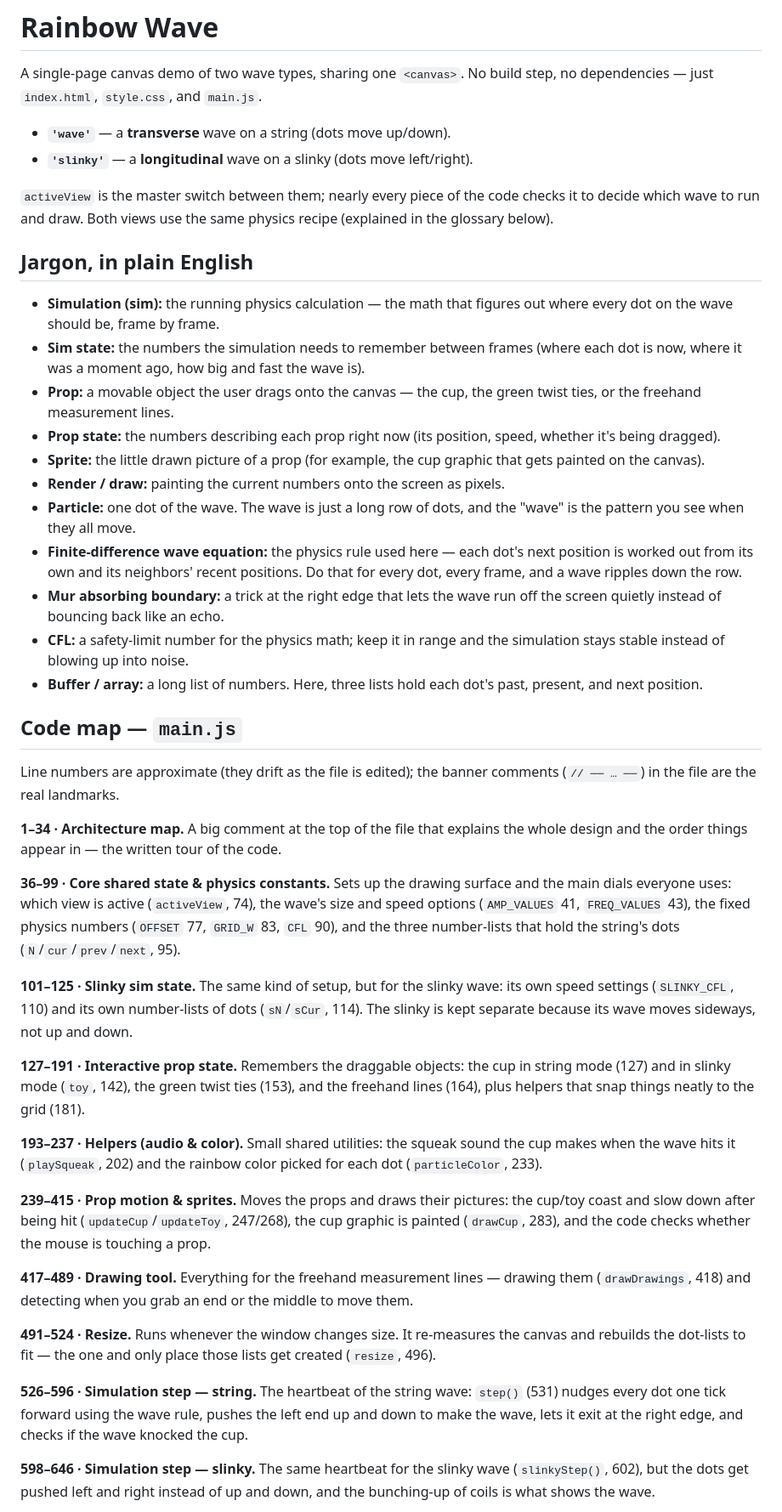
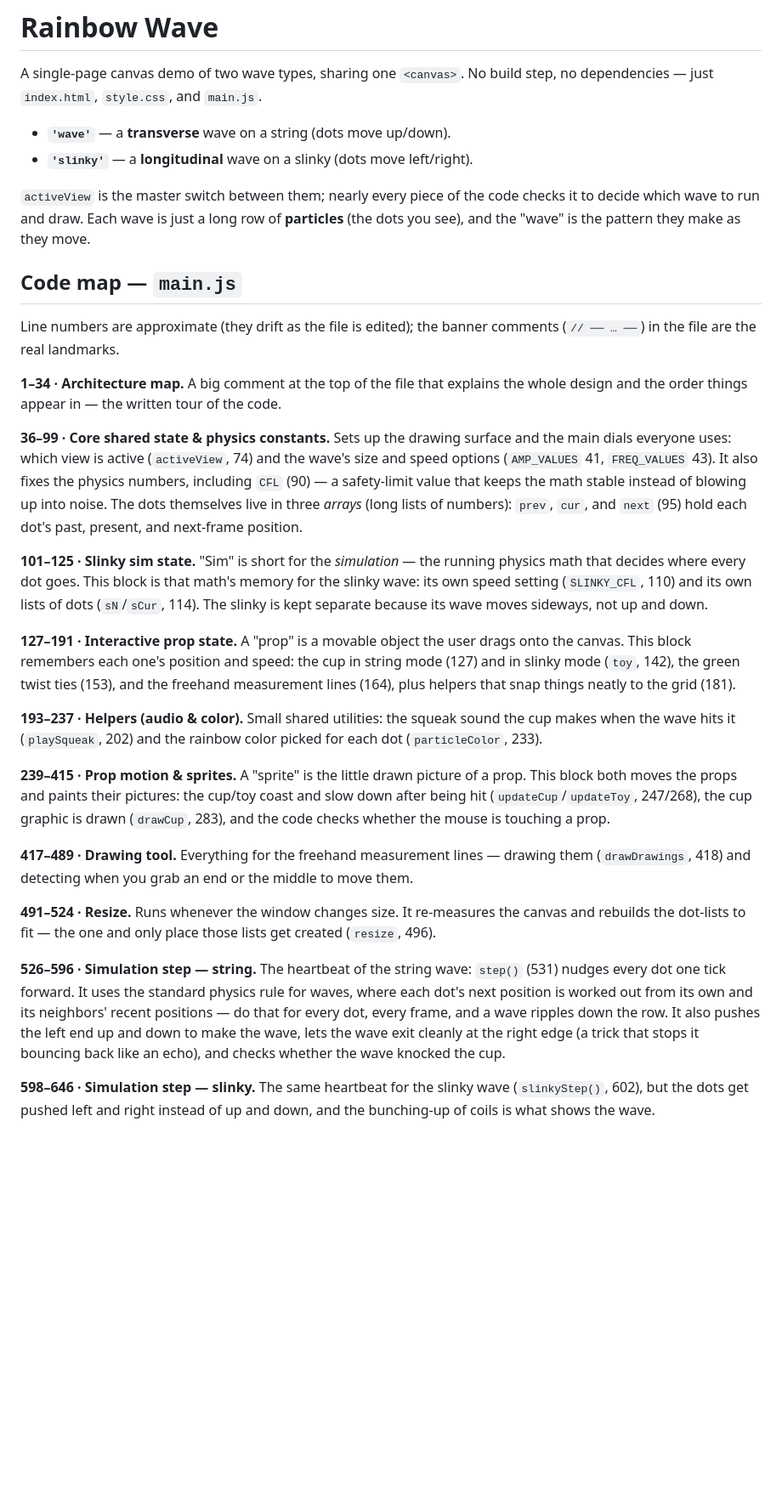
Before and after one commit to ghostoutfit/waves, a Markdown page: README.md, the part around one of its changes. Shown at 85% size. Drawn GitHub-style; blank space fills up the shorter version.

Commit message:
README: drop the jargon section; define terms inline where they're used
Co-Authored-By: Claude Opus 4.8 <noreply@anthropic.com>
Claude-Session: https://claude.ai/code/session_01TPJ8d6GGp6Kfu4SAPDUpnp

```diff
--- a/README.md
+++ b/README.md
@@ -7,33 +7,9 @@ step, no dependencies — just `index.html`, `style.css`, and `main.js`.
 - **`'slinky'`** — a **longitudinal** wave on a slinky (dots move left/right).
 
 `activeView` is the master switch between them; nearly every piece of the code
-checks it to decide which wave to run and draw. Both views use the same physics
-recipe (explained in the glossary below).
-
-## Jargon, in plain English
-
-- **Simulation (sim):** the running physics calculation — the math that figures
-  out where every dot on the wave should be, frame by frame.
-- **Sim state:** the numbers the simulation needs to remember between frames
-  (where each dot is now, where it was a moment ago, how big and fast the wave is).
-- **Prop:** a movable object the user drags onto the canvas — the cup, the green
-  twist ties, or the freehand measurement lines.
-- **Prop state:** the numbers describing each prop right now (its position,
-  speed, whether it's being dragged).
-- **Sprite:** the little drawn picture of a prop (for example, the cup graphic
-  that gets painted on the canvas).
-- **Render / draw:** painting the current numbers onto the screen as pixels.
-- **Particle:** one dot of the wave. The wave is just a long row of dots, and
-  the "wave" is the pattern you see when they all move.
-- **Finite-difference wave equation:** the physics rule used here — each dot's
-  next position is worked out from its own and its neighbors' recent positions.
-  Do that for every dot, every frame, and a wave ripples down the row.
-- **Mur absorbing boundary:** a trick at the right edge that lets the wave run
-  off the screen quietly instead of bouncing back like an echo.
-- **CFL:** a safety-limit number for the physics math; keep it in range and the
-  simulation stays stable instead of blowing up into noise.
-- **Buffer / array:** a long list of numbers. Here, three lists hold each dot's
-  past, present, and next position.
+checks it to decide which wave to run and draw. Each wave is just a long row of
+**particles** (the dots you see), and the "wave" is the pattern they make as
+they move.
 
 ## Code map — `main.js`
 
@@ -44,29 +20,34 @@ comments (`// ── … ──`) in the file are the real landmarks.
 the whole design and the order things appear in — the written tour of the code.
 
 **36–99 · Core shared state & physics constants.** Sets up the drawing surface
-and the main dials everyone uses: which view is active (`activeView`, 74), the
-wave's size and speed options (`AMP_VALUES` 41, `FREQ_VALUES` 43), the fixed
-physics numbers (`OFFSET` 77, `GRID_W` 83, `CFL` 90), and the three number-lists
-that hold the string's dots (`N`/`cur`/`prev`/`next`, 95).
+and the main dials everyone uses: which view is active (`activeView`, 74) and the
+wave's size and speed options (`AMP_VALUES` 41, `FREQ_VALUES` 43). It also fixes
+the physics numbers, including `CFL` (90) — a safety-limit value that keeps the
+math stable instead of blowing up into noise. The dots themselves live in three
+*arrays* (long lists of numbers): `prev`, `cur`, and `next` (95) hold each dot's
+past, present, and next-frame position.
 
-**101–125 · Slinky sim state.** The same kind of setup, but for the slinky wave:
-its own speed settings (`SLINKY_CFL`, 110) and its own number-lists of dots
-(`sN`/`sCur`, 114). The slinky is kept separate because its wave moves sideways,
-not up and down.
+**101–125 · Slinky sim state.** "Sim" is short for the *simulation* — the running
+physics math that decides where every dot goes. This block is that math's memory
+for the slinky wave: its own speed setting (`SLINKY_CFL`, 110) and its own lists
+of dots (`sN`/`sCur`, 114). The slinky is kept separate because its wave moves
+sideways, not up and down.
 
-**127–191 · Interactive prop state.** Remembers the draggable objects: the cup in
+**127–191 · Interactive prop state.** A "prop" is a movable object the user drags
+onto the canvas. This block remembers each one's position and speed: the cup in
 string mode (127) and in slinky mode (`toy`, 142), the green twist ties (153),
-and the freehand lines (164), plus helpers that snap things neatly to the grid
-(181).
+and the freehand measurement lines (164), plus helpers that snap things neatly to
+the grid (181).
 
 **193–237 · Helpers (audio & color).** Small shared utilities: the squeak sound
 the cup makes when the wave hits it (`playSqueak`, 202) and the rainbow color
 picked for each dot (`particleColor`, 233).
 
-**239–415 · Prop motion & sprites.** Moves the props and draws their pictures:
-the cup/toy coast and slow down after being hit (`updateCup`/`updateToy`,
-247/268), the cup graphic is painted (`drawCup`, 283), and the code checks
-whether the mouse is touching a prop.
+**239–415 · Prop motion & sprites.** A "sprite" is the little drawn picture of a
+prop. This block both moves the props and paints their pictures: the cup/toy
+coast and slow down after being hit (`updateCup`/`updateToy`, 247/268), the cup
+graphic is drawn (`drawCup`, 283), and the code checks whether the mouse is
+touching a prop.
 
 **417–489 · Drawing tool.** Everything for the freehand measurement lines —
 drawing them (`drawDrawings`, 418) and detecting when you grab an end or the
@@ -77,9 +58,12 @@ canvas and rebuilds the dot-lists to fit — the one and only place those lists
 get created (`resize`, 496).
 
 **526–596 · Simulation step — string.** The heartbeat of the string wave:
-`step()` (531) nudges every dot one tick forward using the wave rule, pushes the
-left end up and down to make the wave, lets it exit at the right edge, and checks
-if the wave knocked the cup.
+`step()` (531) nudges every dot one tick forward. It uses the standard physics
+rule for waves, where each dot's next position is worked out from its own and its
+neighbors' recent positions — do that for every dot, every frame, and a wave
+ripples down the row. It also pushes the left end up and down to make the wave,
+lets the wave exit cleanly at the right edge (a trick that stops it bouncing back
+like an echo), and checks whether the wave knocked the cup.
 
 **598–646 · Simulation step — slinky.** The same heartbeat for the slinky wave
 (`slinkyStep()`, 602), but the dots get pushed left and right instead of up and
```
Also changed, not shown: other parts of README.md (+2 -1 lines).
